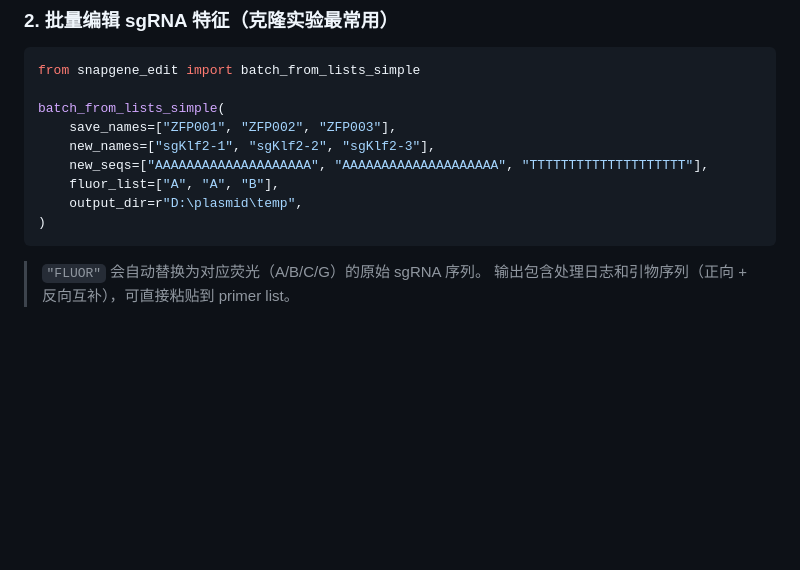
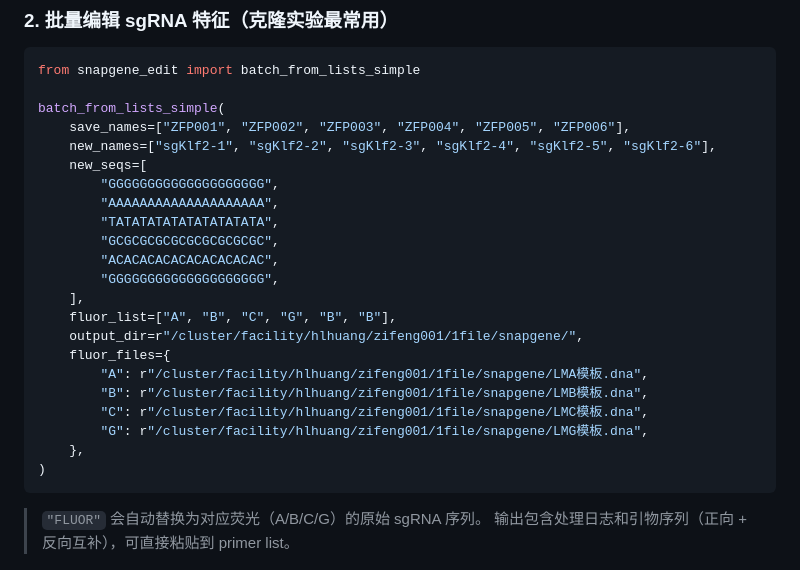
Before and after one commit to li1311139481/snapgene_edit, a Markdown page: README.md, the part around the change. Drawn GitHub-style; blank space fills up the shorter version.

````diff
--- a/README.md
+++ b/README.md
@@ -74,11 +74,24 @@ for f in editor.list_features():
 from snapgene_edit import batch_from_lists_simple
 
 batch_from_lists_simple(
-    save_names=["ZFP001", "ZFP002", "ZFP003"],
-    new_names=["sgKlf2-1", "sgKlf2-2", "sgKlf2-3"],
-    new_seqs=["AAAAAAAAAAAAAAAAAAAA", "AAAAAAAAAAAAAAAAAAAA", "TTTTTTTTTTTTTTTTTTTT"],
-    fluor_list=["A", "A", "B"],
-    output_dir=r"D:\plasmid\temp",
+    save_names=["ZFP001", "ZFP002", "ZFP003", "ZFP004", "ZFP005", "ZFP006"],
+    new_names=["sgKlf2-1", "sgKlf2-2", "sgKlf2-3", "sgKlf2-4", "sgKlf2-5", "sgKlf2-6"],
+    new_seqs=[
+        "GGGGGGGGGGGGGGGGGGGG",
+        "AAAAAAAAAAAAAAAAAAAA",
+        "TATATATATATATATATATA",
+        "GCGCGCGCGCGCGCGCGCGC",
+        "ACACACACACACACACACAC",
+        "GGGGGGGGGGGGGGGGGGGG",
+    ],
+    fluor_list=["A", "B", "C", "G", "B", "B"],
+    output_dir=r"/cluster/facility/hlhuang/zifeng001/1file/snapgene/",
+    fluor_files={
+        "A": r"/cluster/facility/hlhuang/zifeng001/1file/snapgene/LMA模板.dna",
+        "B": r"/cluster/facility/hlhuang/zifeng001/1file/snapgene/LMB模板.dna",
+        "C": r"/cluster/facility/hlhuang/zifeng001/1file/snapgene/LMC模板.dna",
+        "G": r"/cluster/facility/hlhuang/zifeng001/1file/snapgene/LMG模板.dna",
+    },
 )
 ```
 
````
